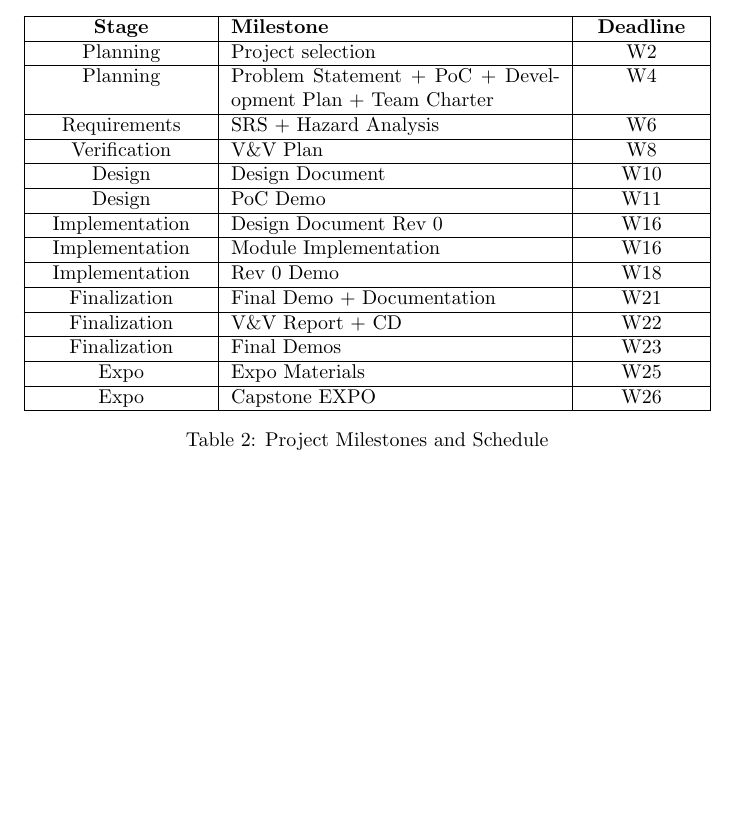
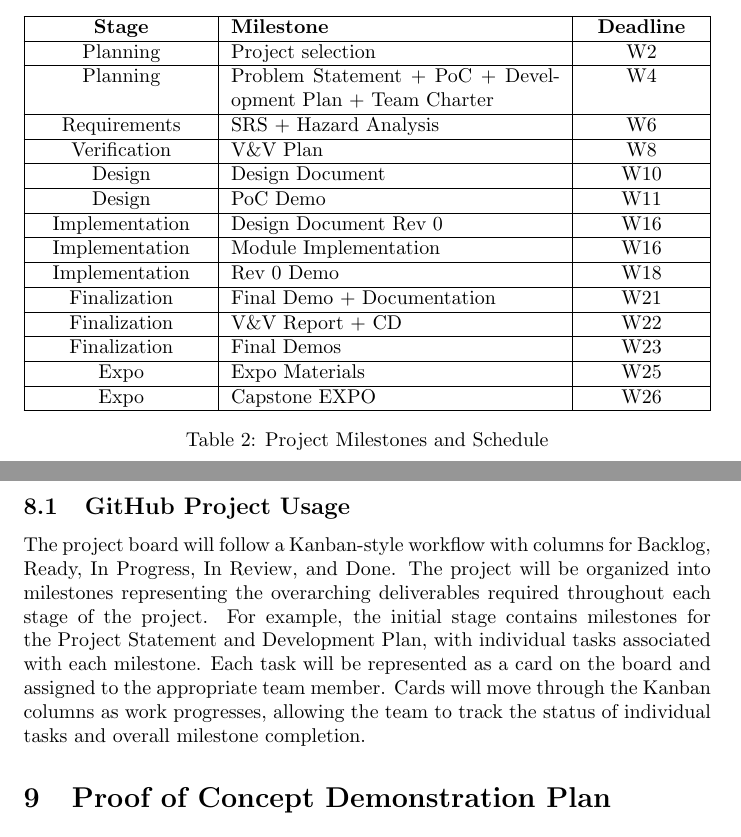
Before and after one commit to robertLam04/daiim, a LaTeX document (docs/DevelopmentPlan/DevelopmentPlan.tex): part of page 3 of 9 before the commit and two parts of pages 3 and 4 of 9 after it, the two joined at a grey line, cut so that both start at the same text, the shorter picture padded with empty space. Compiled offline with pdfLaTeX; a LaTeX package or settings file that is missing is left out.

Commit message:
Added github project usage, closes #34

```diff
--- a/docs/DevelopmentPlan/DevelopmentPlan.tex
+++ b/docs/DevelopmentPlan/DevelopmentPlan.tex
@@ -166,6 +166,17 @@ based on project needs, progress, and individual strengths.
     \caption{Project Milestones and Schedule}
     \label{tab:milestones}
 \end{table}
+
+\subsection{GitHub Project Usage}
+The project board will follow a Kanban-style workflow with columns for Backlog,
+Ready, In Progress, In Review, and Done. The project will be organized into
+milestones representing the overarching deliverables required throughout each
+stage of the project. For example, the initial stage contains milestones for
+the Project Statement and Development Plan, with individual tasks associated
+with each milestone. Each task will be represented as a card on the board and
+assigned to the appropriate team member. Cards will move through the Kanban columns
+as work progresses, allowing the team to track the status of individual tasks and overall
+milestone completion.
 
 
 \section{Proof of Concept Demonstration Plan}
```
